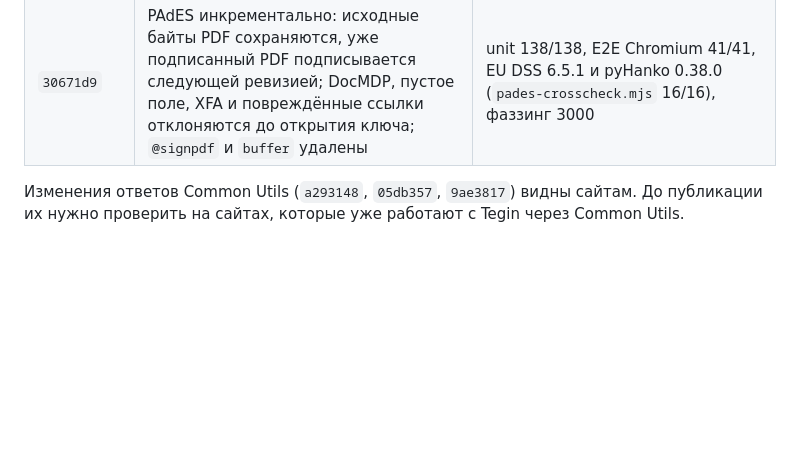
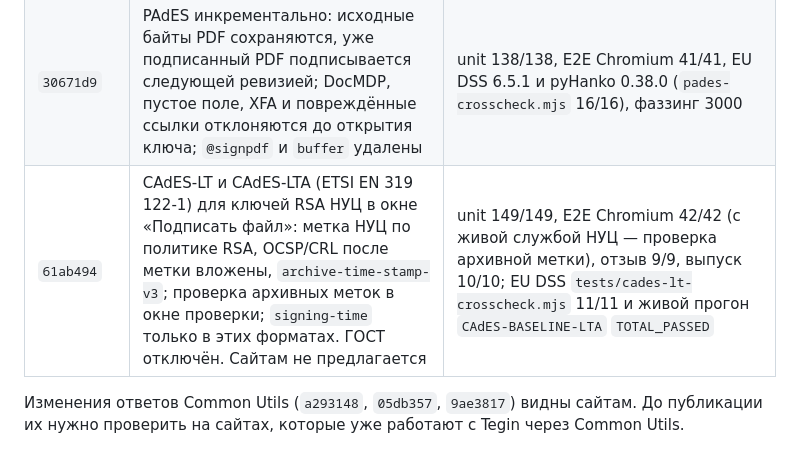
Before and after one commit to WHYbivatel/ecp_sign, a Markdown page: docs/release-log.md, the part around the change. GitHub-like rendering; blank space fills up the shorter version.

Commit message:
release-log: 61ab494
Co-authored-by: Cursor <cursoragent@cursor.com>

```diff
--- a/docs/release-log.md
+++ b/docs/release-log.md
@@ -37,6 +37,7 @@
 | `b99d248` | README и INSTALL по коду: RSA PAdES-B-B и его ограничения, выпуск ключа, Firefox; описание хранения: `storage.session` и `storage.local`, запросы к НУЦ | документация |
 | `82b221d` | Common Utils `signXml`/`signXmls` по XPath и доподписание XML по профилю NCALayer 1.4; самопроверка каждой XML-подписи перед ответом сайту. Видно сайтам: XPath раньше отклонялся | unit 133/133, E2E Chromium 39/39, Kalkan XMLDSig 0.4 и официальный `XMLUtil.verifyXmlSignature` |
 | `30671d9` | PAdES инкрементально: исходные байты PDF сохраняются, уже подписанный PDF подписывается следующей ревизией; DocMDP, пустое поле, XFA и повреждённые ссылки отклоняются до открытия ключа; `@signpdf` и `buffer` удалены | unit 138/138, E2E Chromium 41/41, EU DSS 6.5.1 и pyHanko 0.38.0 (`pades-crosscheck.mjs` 16/16), фаззинг 3000 |
+| `61ab494` | CAdES-LT и CAdES-LTA (ETSI EN 319 122-1) для ключей RSA НУЦ в окне «Подписать файл»: метка НУЦ по политике RSA, OCSP/CRL после метки вложены, `archive-time-stamp-v3`; проверка архивных меток в окне проверки; `signing-time` только в этих форматах. ГОСТ отключён. Сайтам не предлагается | unit 149/149, E2E Chromium 42/42 (с живой службой НУЦ — проверка архивной метки), отзыв 9/9, выпуск 10/10; EU DSS `tests/cades-lt-crosscheck.mjs` 11/11 и живой прогон `CAdES-BASELINE-LTA` `TOTAL_PASSED` |
 
 Изменения ответов Common Utils (`a293148`, `05db357`, `9ae3817`) видны сайтам. До публикации их
 нужно проверить на сайтах, которые уже работают с Tegin через Common Utils.
```
